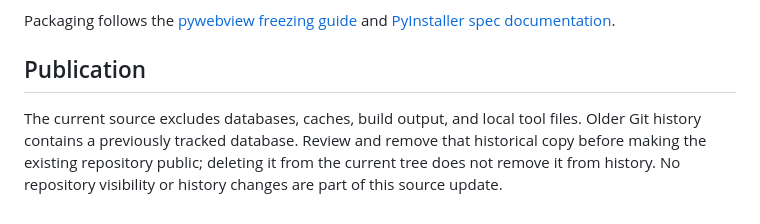
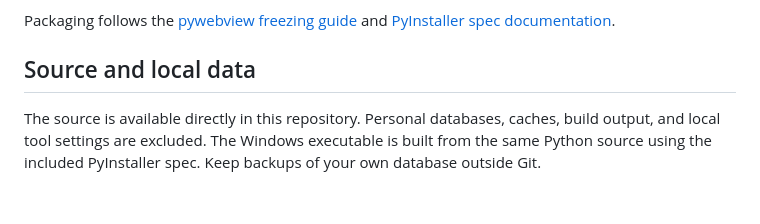
Before and after one commit to ChristianGeisler2002/ADHD_HQ, a Markdown page: README.md, the part around the change. GitHub-like rendering.

Commit message:
Clarify desktop source and local data setup

```diff
--- a/README.md
+++ b/README.md
@@ -84,6 +84,6 @@ The regression suite covers page rendering, task planning links, input validatio
 
 Packaging follows the [pywebview freezing guide](https://pywebview.flowrl.com/guide/freezing) and [PyInstaller spec documentation](https://pyinstaller.org/en/latest/spec-files.html).
 
-## Publication
+## Source and local data
 
-The current source excludes databases, caches, build output, and local tool files. Older Git history contains a previously tracked database. Review and remove that historical copy before making the existing repository public; deleting it from the current tree does not remove it from history. No repository visibility or history changes are part of this source update.
+The source is available directly in this repository. Personal databases, caches, build output, and local tool settings are excluded. The Windows executable is built from the same Python source using the included PyInstaller spec. Keep backups of your own database outside Git.
```
